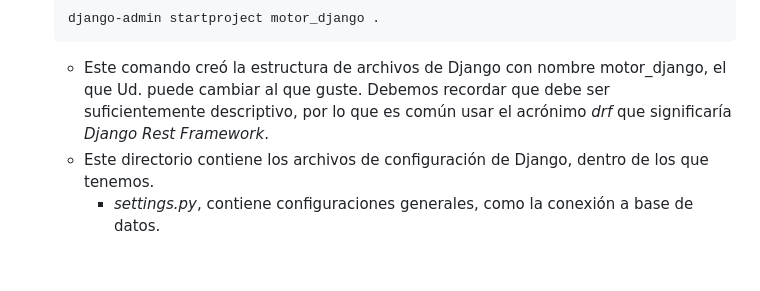
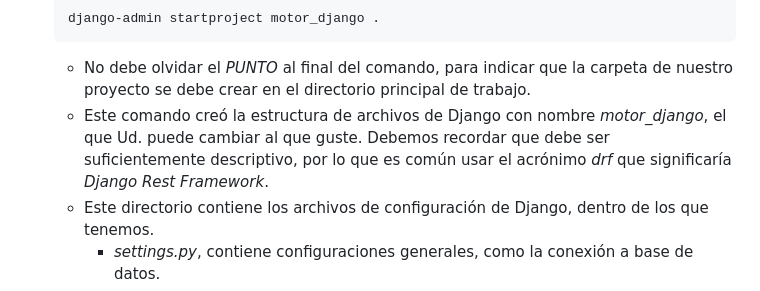
Before and after one commit to baileytorch/AP_N4_C1_ci1, a Markdown page: README.md, the part around the change. Rendered like a GitHub page; blank space fills up the shorter version.

Commit message:
Update README with clarification on project setup command
Clarified the importance of the dot at the end of the command and retained the explanation about the project name.

````diff
--- a/README.md
+++ b/README.md
@@ -74,7 +74,8 @@ Como buenos desarrolladores, ya debemos tener creado un repositorio para trabaja
     django-admin startproject motor_django .
     ```
 
-    - Este comando creó la estructura de archivos de Django con nombre motor_django, el que Ud. puede cambiar al que guste. Debemos recordar que debe ser suficientemente descriptivo, por lo que es común usar el acrónimo *drf* que significaría *Django Rest Framework*.
+    - No debe olvidar el *PUNTO* al final del comando, para indicar que la carpeta de nuestro proyecto se debe crear en el directorio principal de trabajo.
+    - Este comando creó la estructura de archivos de Django con nombre *motor_django*, el que Ud. puede cambiar al que guste. Debemos recordar que debe ser suficientemente descriptivo, por lo que es común usar el acrónimo *drf* que significaría *Django Rest Framework*.
     - Este directorio contiene los archivos de configuración de Django, dentro de los que tenemos.
         - *settings.py*, contiene configuraciones generales, como la conexión a base de datos.
         - *urls.py*, contiene las rutas para redirigir las solicitudes *REQUEST* que lleguen a la aplicación.
````
